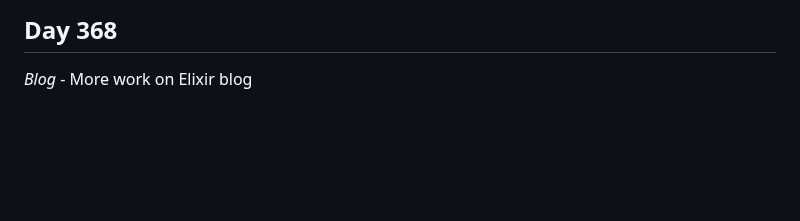
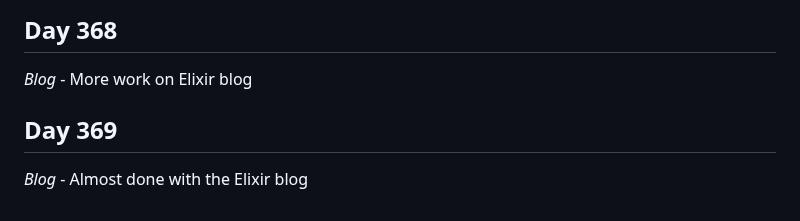
Before and after one commit to Antoine-Meloche/Coding365, a Markdown page: CHANGELOG.md, the part around the change. Drawn GitHub-style; blank space fills up the shorter version.

Commit message:
Day 369 - Blog

```diff
--- a/CHANGELOG.md
+++ b/CHANGELOG.md
@@ -1134,3 +1134,6 @@
 
 ## Day 368
 *Blog* - More work on Elixir blog
+
+## Day 369
+*Blog* - Almost done with the Elixir blog
```
